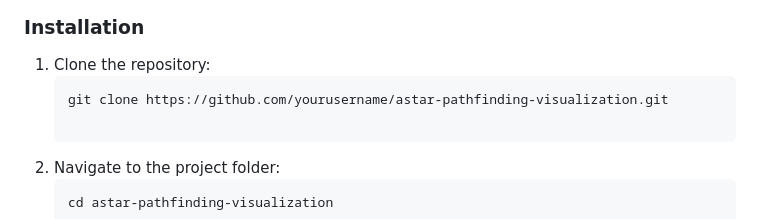
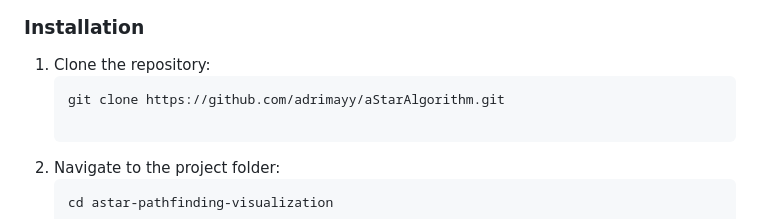
Before and after one commit to adrimayy/aStarAlgorithm, a Markdown page: README.md, the part around the change. Drawn GitHub-style.

````diff
--- a/README.md
+++ b/README.md
@@ -38,7 +38,7 @@ You'll need a modern web browser that supports HTML5 and JavaScript.
 
 1. Clone the repository:
    ```bash
-   git clone https://github.com/yourusername/astar-pathfinding-visualization.git
+   git clone https://github.com/adrimayy/aStarAlgorithm.git
 
 2. Navigate to the project folder:
    ```bash
````
